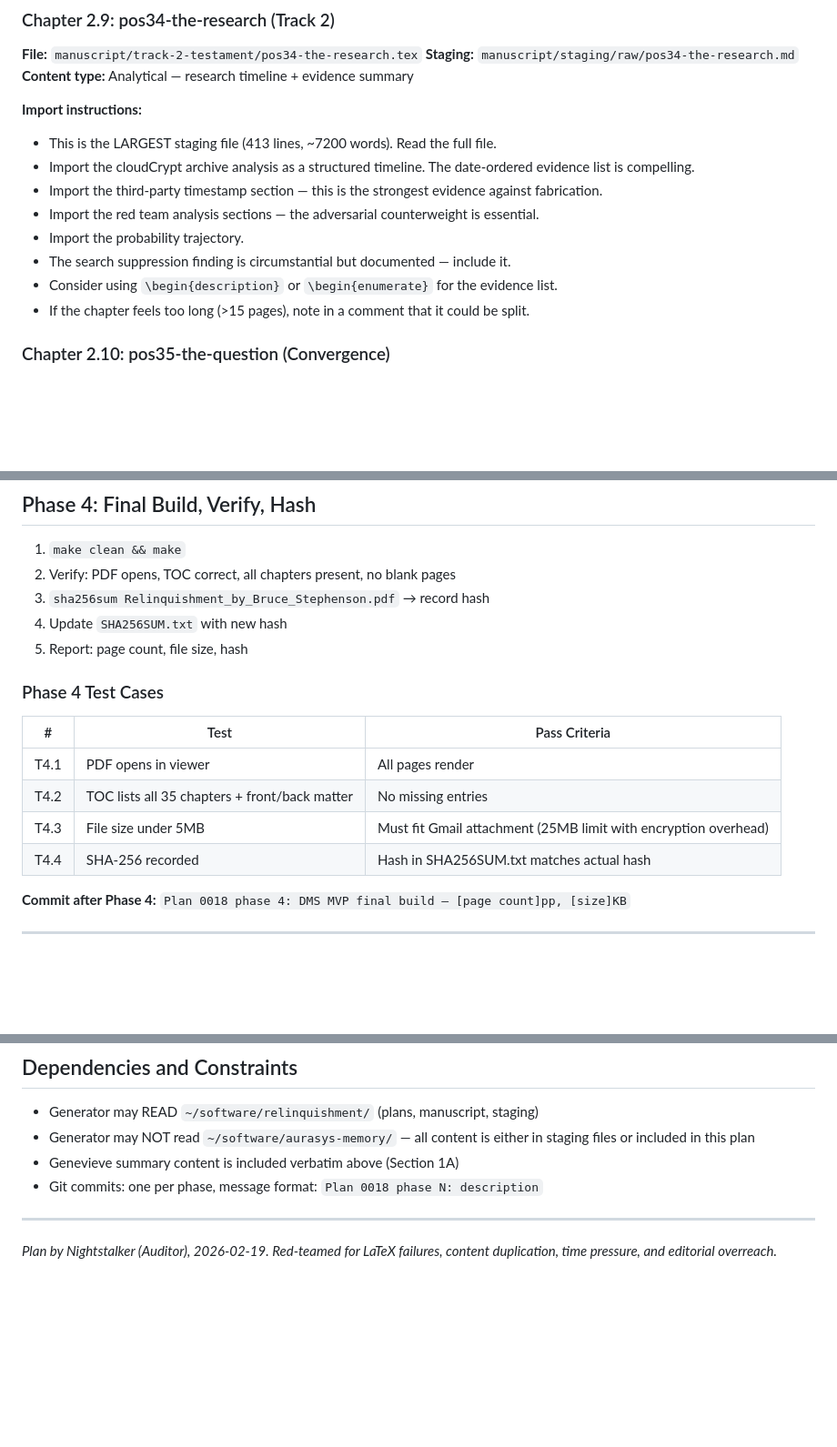
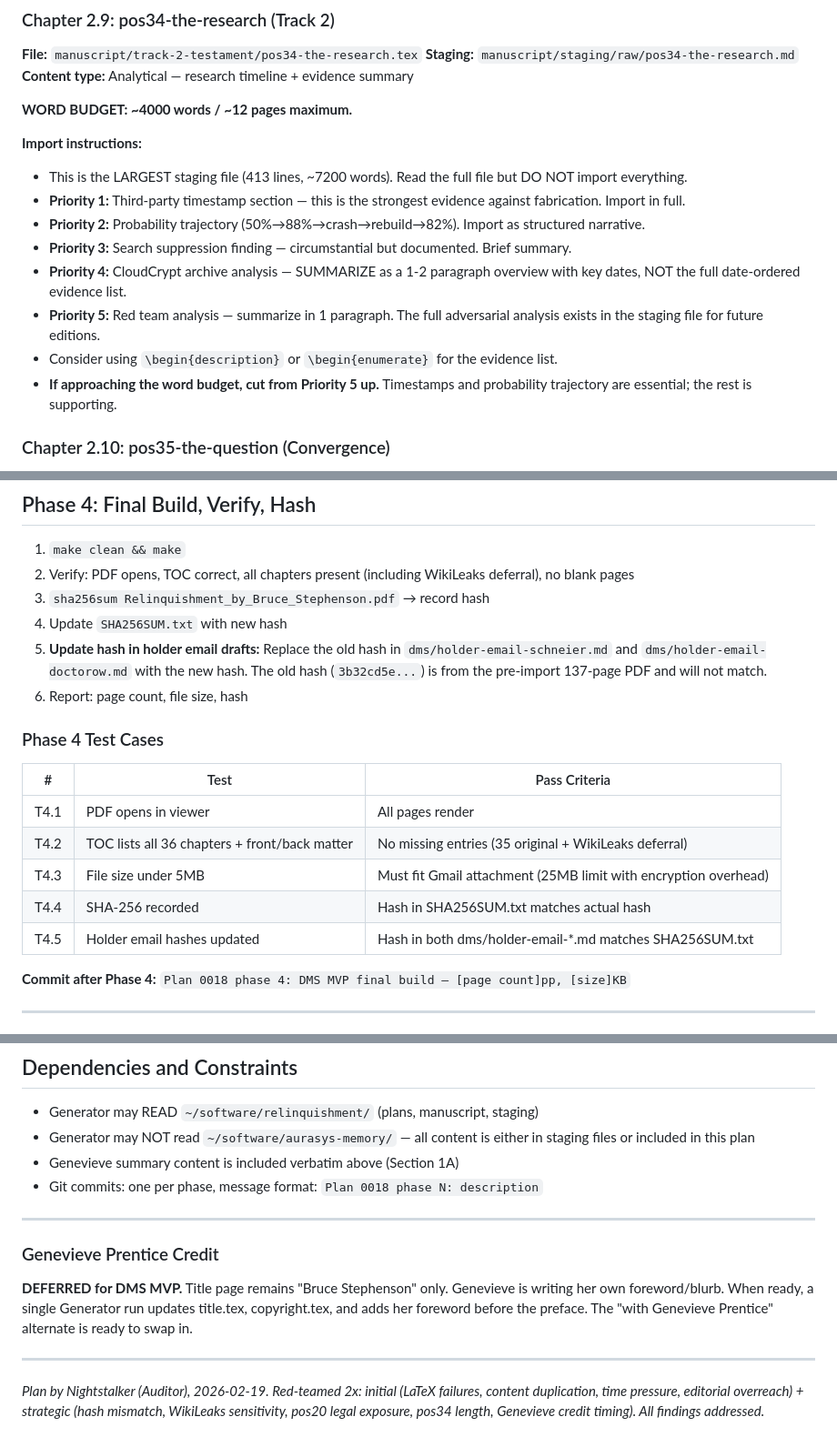
Before and after one commit to energyscholar/relinquishment, a Markdown page: plans/0018-dms-mvp-content-import.md, 3 parts joined by grey strips. Shown at 91% size. GitHub-like rendering; blank space fills up the shorter version.

```diff
--- a/plans/0018-dms-mvp-content-import.md
+++ b/plans/0018-dms-mvp-content-import.md
@@ -359,15 +359,17 @@ For each chapter below:
 **Staging:** `manuscript/staging/raw/pos34-the-research.md`
 **Content type:** Analytical — research timeline + evidence summary
 
+**WORD BUDGET: ~4000 words / ~12 pages maximum.**
+
 **Import instructions:**
-- This is the LARGEST staging file (413 lines, ~7200 words). Read the full file.
-- Import the cloudCrypt archive analysis as a structured timeline. The date-ordered evidence list is compelling.
-- Import the third-party timestamp section — this is the strongest evidence against fabrication.
-- Import the red team analysis sections — the adversarial counterweight is essential.
-- Import the probability trajectory.
-- The search suppression finding is circumstantial but documented — include it.
+- This is the LARGEST staging file (413 lines, ~7200 words). Read the full file but DO NOT import everything.
+- **Priority 1:** Third-party timestamp section — this is the strongest evidence against fabrication. Import in full.
+- **Priority 2:** Probability trajectory (50%→88%→crash→rebuild→82%). Import as structured narrative.
+- **Priority 3:** Search suppression finding — circumstantial but documented. Brief summary.
+- **Priority 4:** CloudCrypt archive analysis — SUMMARIZE as a 1-2 paragraph overview with key dates, NOT the full date-ordered evidence list.
+- **Priority 5:** Red team analysis — summarize in 1 paragraph. The full adversarial analysis exists in the staging file for future editions.
 - Consider using `\begin{description}` or `\begin{enumerate}` for the evidence list.
-- If the chapter feels too long (>15 pages), note in a comment that it could be split.
+- **If approaching the word budget, cut from Priority 5 up.** Timestamps and probability trajectory are essential; the rest is supporting.
 
 ### Chapter 2.10: pos35-the-question (Convergence)
 
@@ -441,19 +488,21 @@ The 15 chapters:
 ## Phase 4: Final Build, Verify, Hash
 
 1. `make clean && make`
-2. Verify: PDF opens, TOC correct, all chapters present, no blank pages
+2. Verify: PDF opens, TOC correct, all chapters present (including WikiLeaks deferral), no blank pages
 3. `sha256sum Relinquishment_by_Bruce_Stephenson.pdf` → record hash
 4. Update `SHA256SUM.txt` with new hash
-5. Report: page count, file size, hash
+5. **Update hash in holder email drafts:** Replace the old hash in `dms/holder-email-schneier.md` and `dms/holder-email-doctorow.md` with the new hash. The old hash (`3b32cd5e...`) is from the pre-import 137-page PDF and will not match.
+6. Report: page count, file size, hash
 
 ### Phase 4 Test Cases
 
 | # | Test | Pass Criteria |
 |---|------|---------------|
 | T4.1 | PDF opens in viewer | All pages render |
-| T4.2 | TOC lists all 35 chapters + front/back matter | No missing entries |
+| T4.2 | TOC lists all 36 chapters + front/back matter | No missing entries (35 original + WikiLeaks deferral) |
 | T4.3 | File size under 5MB | Must fit Gmail attachment (25MB limit with encryption overhead) |
 | T4.4 | SHA-256 recorded | Hash in SHA256SUM.txt matches actual hash |
+| T4.5 | Holder email hashes updated | Hash in both dms/holder-email-*.md matches SHA256SUM.txt |
 
 **Commit after Phase 4:** `Plan 0018 phase 4: DMS MVP final build — [page count]pp, [size]KB`
 
@@ -514,4 +563,10 @@ Bruce manual steps (NOT Generator tasks):
 
 ---
 
-*Plan by Nightstalker (Auditor), 2026-02-19. Red-teamed for LaTeX failures, content duplication, time pressure, and editorial overreach.*
+### Genevieve Prentice Credit
+
+**DEFERRED for DMS MVP.** Title page remains "Bruce Stephenson" only. Genevieve is writing her own foreword/blurb. When ready, a single Generator run updates title.tex, copyright.tex, and adds her foreword before the preface. The "with Genevieve Prentice" alternate is ready to swap in.
+
+---
+
+*Plan by Nightstalker (Auditor), 2026-02-19. Red-teamed 2x: initial (LaTeX failures, content duplication, time pressure, editorial overreach) + strategic (hash mismatch, WikiLeaks sensitivity, pos20 legal exposure, pos34 length, Genevieve credit timing). All findings addressed.*
```
Also changed, not shown: other parts of plans/0018-dms-mvp-content-import.md (+48 -3 lines), plans/0018-run-sequence.md (+42 -27 lines).
